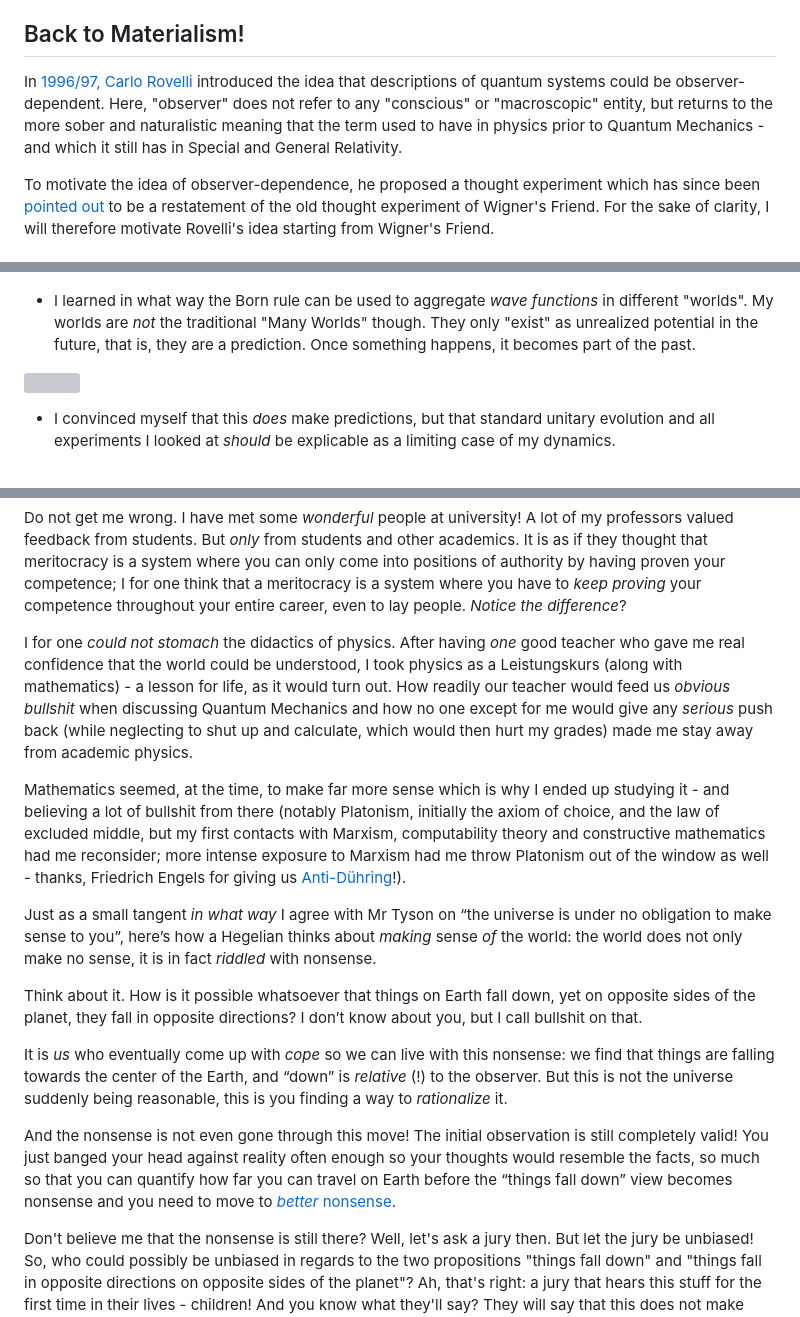
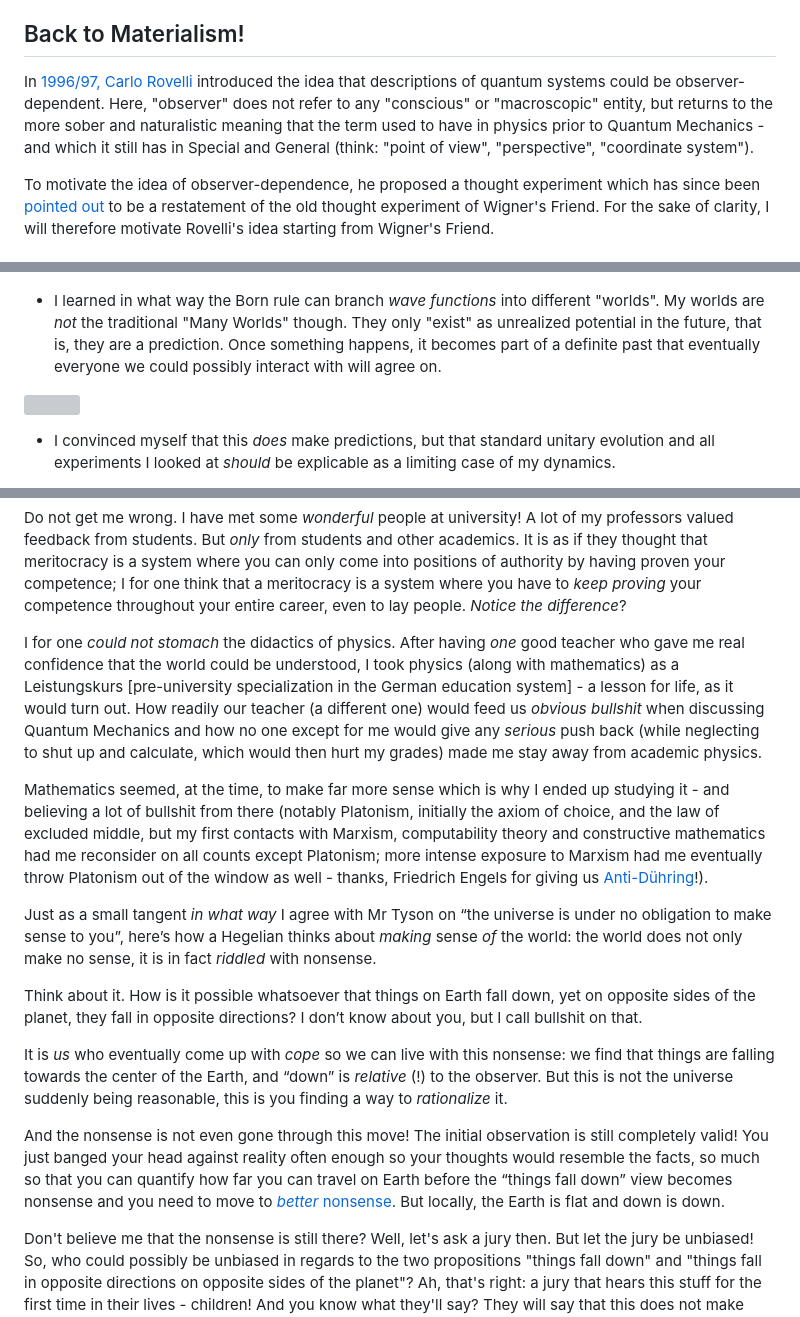
Before and after one commit to GermanBrainRot/Project-Galileo, a Markdown page: README.md, 3 parts joined by grey strips. Drawn GitHub-style; grey boxes are pictures that could not be loaded.

```diff
--- a/README.md
+++ b/README.md
@@ -30,7 +30,7 @@ Western audiences may find it odd to mix physics with political philosophy. For
 
 ## Back to Materialism!
 
-In [1996/97, Carlo Rovelli](https://arxiv.org/pdf/quant-ph/9609002) introduced the idea that descriptions of quantum systems could be observer-dependent. Here, "observer" does not refer to any "conscious" or "macroscopic" entity, but returns to the more sober and naturalistic meaning that the term used to have in physics prior to Quantum Mechanics - and which it still has in Special and General Relativity.
+In [1996/97, Carlo Rovelli](https://arxiv.org/pdf/quant-ph/9609002) introduced the idea that descriptions of quantum systems could be observer-dependent. Here, "observer" does not refer to any "conscious" or "macroscopic" entity, but returns to the more sober and naturalistic meaning that the term used to have in physics prior to Quantum Mechanics - and which it still has in Special and General  (think: "point of view", "perspective", "coordinate system").
 
 To motivate the idea of observer-dependence, he proposed a thought experiment which has since been [pointed out](https://arxiv.org/pdf/1710.07556) to be a restatement of the old thought experiment of Wigner's Friend. For the sake of clarity, I will therefore motivate Rovelli's idea starting from Wigner's Friend.
 
@@ -234,7 +236,7 @@ From these sources of philosophical inspiration, I wrote a [scientific article](
 
 ![](x-marks-the-spot.jpg)
 
-- I learned in what way the Born rule can be used to aggregate *wave functions* in different "worlds". My worlds are *not* the traditional "Many Worlds" though. They only "exist" as unrealized potential in the future, that is, they are a prediction. Once something happens, it becomes part of the past.
+- I learned in what way the Born rule can branch *wave functions* into different "worlds". My worlds are *not* the traditional "Many Worlds" though. They only "exist" as unrealized potential in the future, that is, they are a prediction. Once something happens, it becomes part of a definite past that eventually everyone we could possibly interact with will agree on.
 
 ![](Bourne.png)
 
@@ -376,9 +354,9 @@ Academia has become a dead and barren place where groundbreaking discoveries hav
 
 Do not get me wrong. I have met some *wonderful* people at university! A lot of my professors valued feedback from students. But *only* from students and other academics. It is as if they thought that meritocracy is a system where you can only come into positions of authority by having proven your competence; I for one think that a meritocracy is a system where you have to *keep proving* your competence throughout your entire career, even to lay people. *Notice the difference*?
 
-I for one *could not stomach* the didactics of physics. After having *one* good teacher who gave me real confidence that the world could be understood, I took physics as a Leistungskurs (along with mathematics) - a lesson for life, as it would turn out. How readily our teacher would feed us *obvious bullshit* when discussing Quantum Mechanics and how no one except for me would give any *serious* push back (while neglecting to shut up and calculate, which would then hurt my grades) made me stay away from academic physics.
+I for one *could not stomach* the didactics of physics. After having *one* good teacher who gave me real confidence that the world could be understood, I took physics (along with mathematics) as a Leistungskurs [pre-university specialization in the German education system] - a lesson for life, as it would turn out. How readily our teacher (a different one) would feed us *obvious bullshit* when discussing Quantum Mechanics and how no one except for me would give any *serious* push back (while neglecting to shut up and calculate, which would then hurt my grades) made me stay away from academic physics.
 
-Mathematics seemed, at the time, to make far more sense which is why I ended up studying it - and believing a lot of bullshit from there (notably Platonism, initially the axiom of choice, and the law of excluded middle, but my first contacts with Marxism, computability theory and constructive mathematics had me reconsider; more intense exposure to Marxism had me throw Platonism out of the window as well - thanks, Friedrich Engels for giving us [Anti-Dühring](https://www.marxists.org/archive/marx/works/1877/anti-duhring/)!).
+Mathematics seemed, at the time, to make far more sense which is why I ended up studying it - and believing a lot of bullshit from there (notably Platonism, initially the axiom of choice, and the law of excluded middle, but my first contacts with Marxism, computability theory and constructive mathematics had me reconsider on all counts except Platonism; more intense exposure to Marxism had me eventually throw Platonism out of the window as well - thanks, Friedrich Engels for giving us [Anti-Dühring](https://www.marxists.org/archive/marx/works/1877/anti-duhring/)!).
 
 Just as a small tangent *in what way* I agree with Mr Tyson on “the universe is under no obligation to make sense to you”, here’s how a Hegelian thinks about *making* sense *of* the world: the world does not only make no sense, it is in fact *riddled* with nonsense.
 
@@ -386,7 +364,7 @@ Think about it. How is it possible whatsoever that things on Earth fall down, ye
 
 It is *us* who eventually come up with *cope* so we can live with this nonsense: we find that things are falling towards the center of the Earth, and “down” is *relative* (!) to the observer. But this is not the universe suddenly being reasonable, this is you finding a way to *rationalize* it.
 
-And the nonsense is not even gone through this move! The initial observation is still completely valid! You just banged your head against reality often enough so your thoughts would resemble the facts, so much so that you can quantify how far you can travel on Earth before the “things fall down” view becomes nonsense and you need to move to [*better* nonsense](https://youtu.be/rrUvLlrvgxQ?si=31qsjb570l2KpxP_&t=355).
+And the nonsense is not even gone through this move! The initial observation is still completely valid! You just banged your head against reality often enough so your thoughts would resemble the facts, so much so that you can quantify how far you can travel on Earth before the “things fall down” view becomes nonsense and you need to move to [*better* nonsense](https://youtu.be/rrUvLlrvgxQ?si=31qsjb570l2KpxP_&t=355). But locally, the Earth is flat and down is down.
 
 Don't believe me that the nonsense is still there? Well, let's ask a jury then. But let the jury be unbiased! So, who could possibly be unbiased in regards to the two propositions "things fall down" and "things fall in opposite directions on opposite sides of the planet"? Ah, that's right: a jury that hears this stuff for the first time in their lives - children! And you know what they'll say? They will say that this does not make sense - because it doesn't. We make sense *of* it!
 
```
Also changed, not shown: other parts of README.md (+22 -44 lines).
